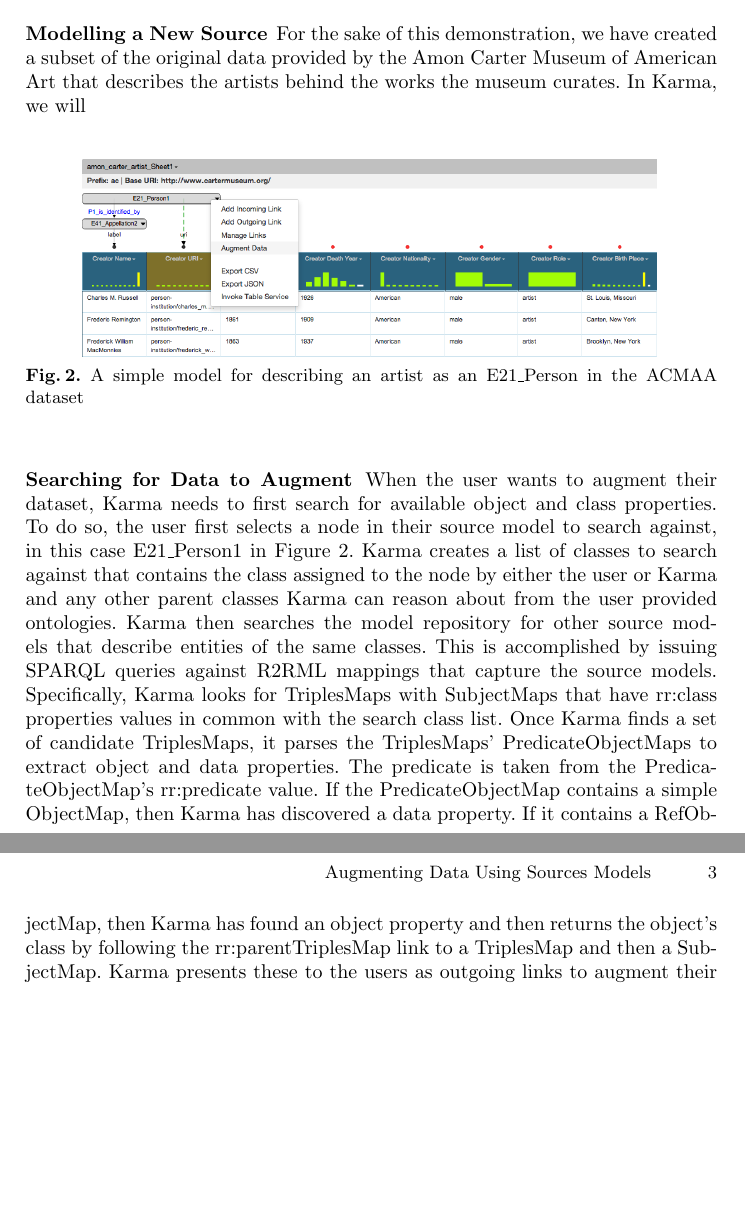
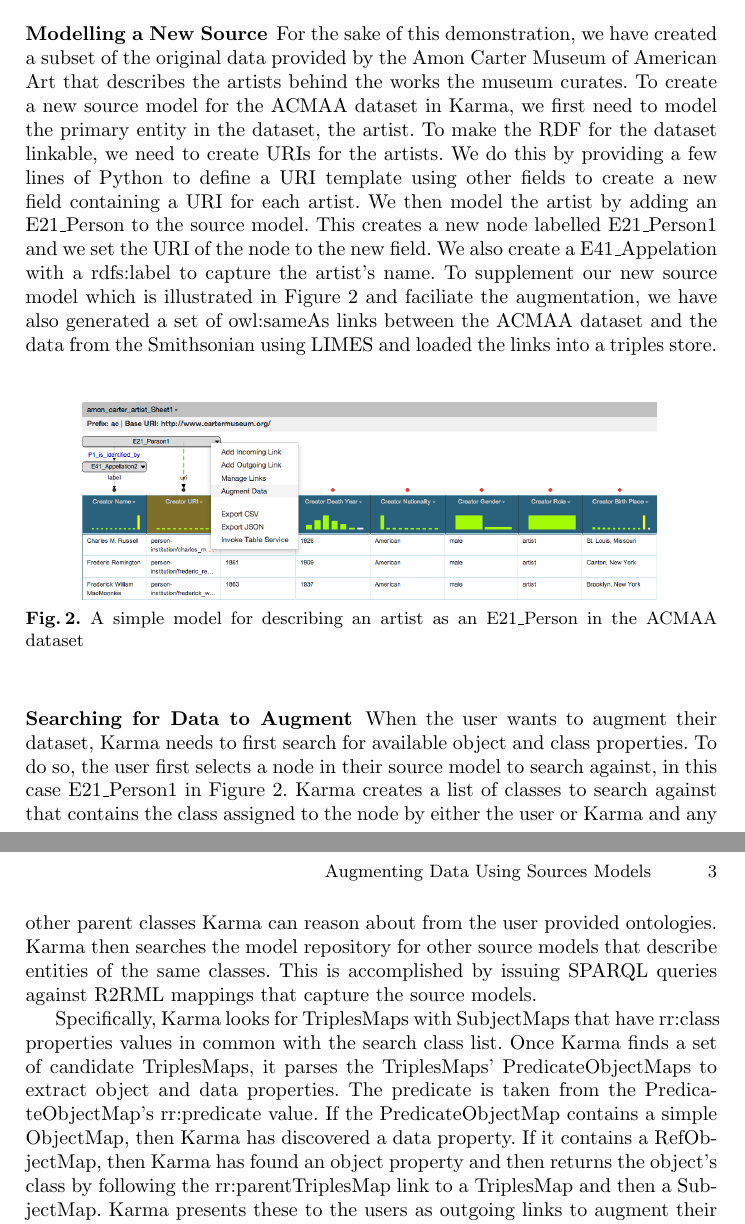
Before and after one commit to usc-isi-i2/iswc-2014-augment-demo, a LaTeX paper (augment.tex, which reads 4-simple-model.tex): two parts of pages 2 and 3 of 3, joined at a grey line, cut so that both start at the same text, the shorter picture padded with empty space. Compiled offline with pdfLaTeX.

Commit message:
Added section 4
Added simple model section
Added LIMES to the refs
Put sentences on separate lines for cleaner diffs.

```diff
--- a/4-simple-model.tex
+++ b/4-simple-model.tex
@@ -1,5 +1,9 @@
-For the sake of this demonstration, we have created a subset of the original data provided by the Amon Carter Museum of American Art that describes the artists behind the works the museum curates.  In Karma, we will
-
+For the sake of this demonstration, we have created a subset of the original data provided by the Amon Carter Museum of American Art that describes the artists behind the works the museum curates.
+To create a new source model for the ACMAA dataset in Karma, we first need to model the primary entity in the dataset, the artist.  To make the RDF for the dataset linkable, we need to create URIs for the artists.
+We do this by providing a few lines of Python to define a URI template using other fields to create a new field containing a URI for each artist.  We then model the artist by adding an E21\_Person to the source model.
+This creates a new node labelled E21\_Person1 and we set the URI of the node to the new field.
+We also create a E41\_Appelation with a rdfs:label to capture the artist's name.
+To supplement our new source model which is illustrated in Figure~\ref{fig:simple-model-screenshot} and faciliate the augmentation, we have also generated a set of owl:sameAs links between the ACMAA dataset and the data from the Smithsonian using LIMES and loaded the links into a triples store.
 
 
 \begin{figure*}
```
Also changed, not shown: 3-model-manager.tex (+5 -1 lines), 5-search.tex (+14 -1 lines), refs.bib (+20 -12 lines).
